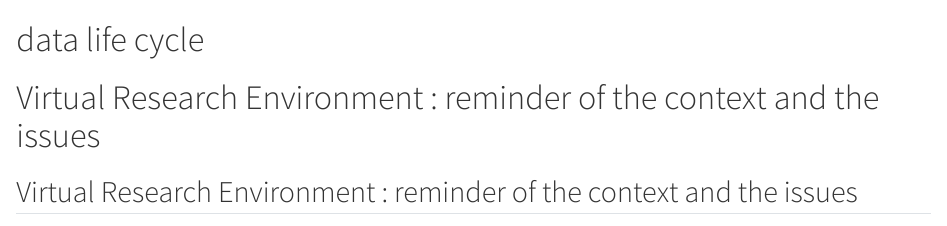
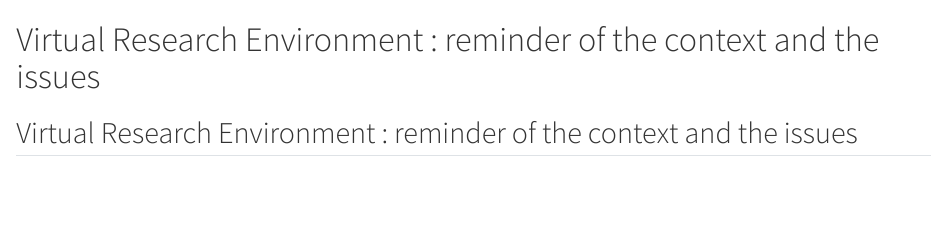
Before and after one commit to biodiversitydata/vre, a Quarto document (sections/slides.qmd): the page in a window 1100 px wide, from its top. Rendered offline with R 4.5, knitr and Pandoc in place of Quarto, with nearby package versions.

Commit message:
update slide

```diff
--- a/sections/slides.qmd
+++ b/sections/slides.qmd
@@ -1,8 +1,3 @@
-<!-- page X -->
-
-# data life cycle
-
-
 
 <!-- page X -->
 
```
